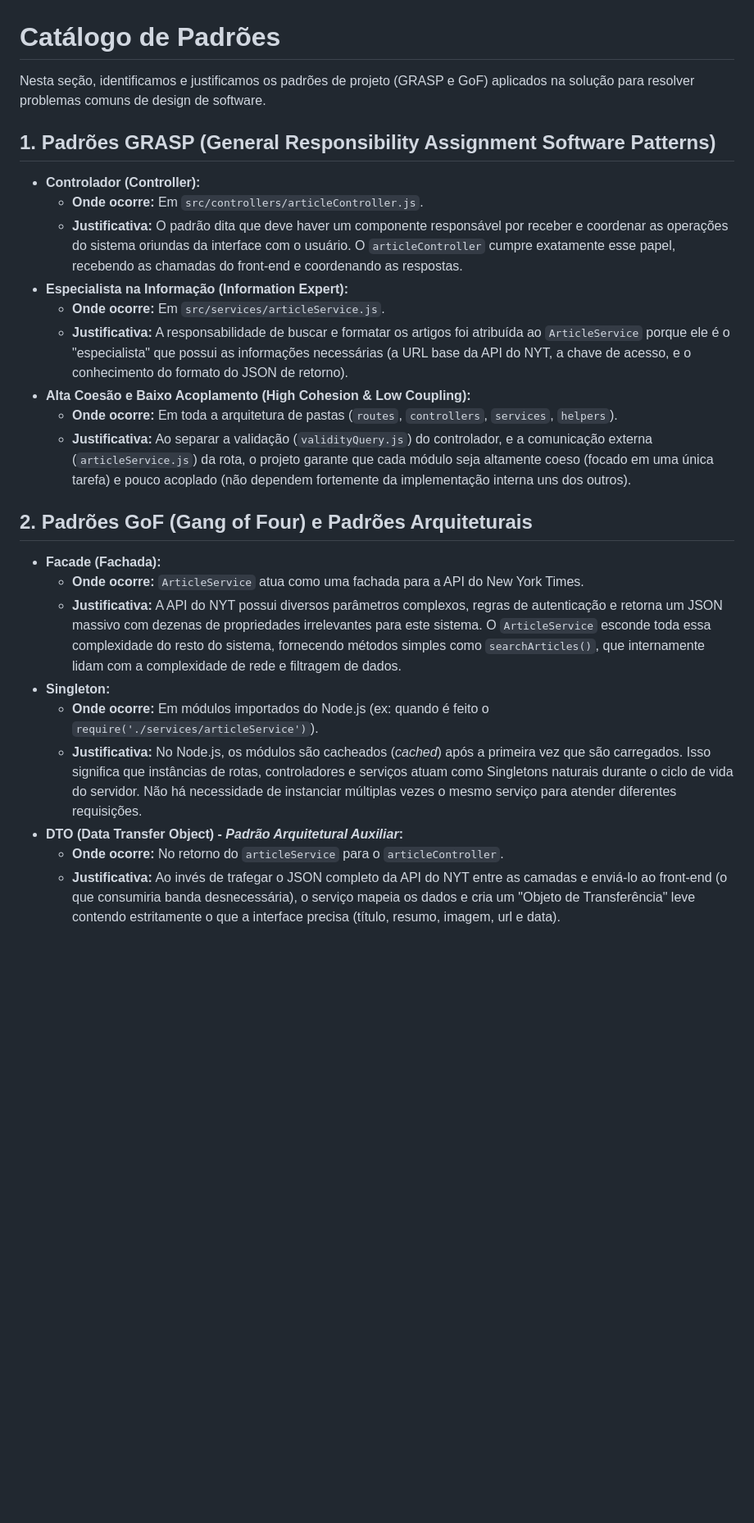
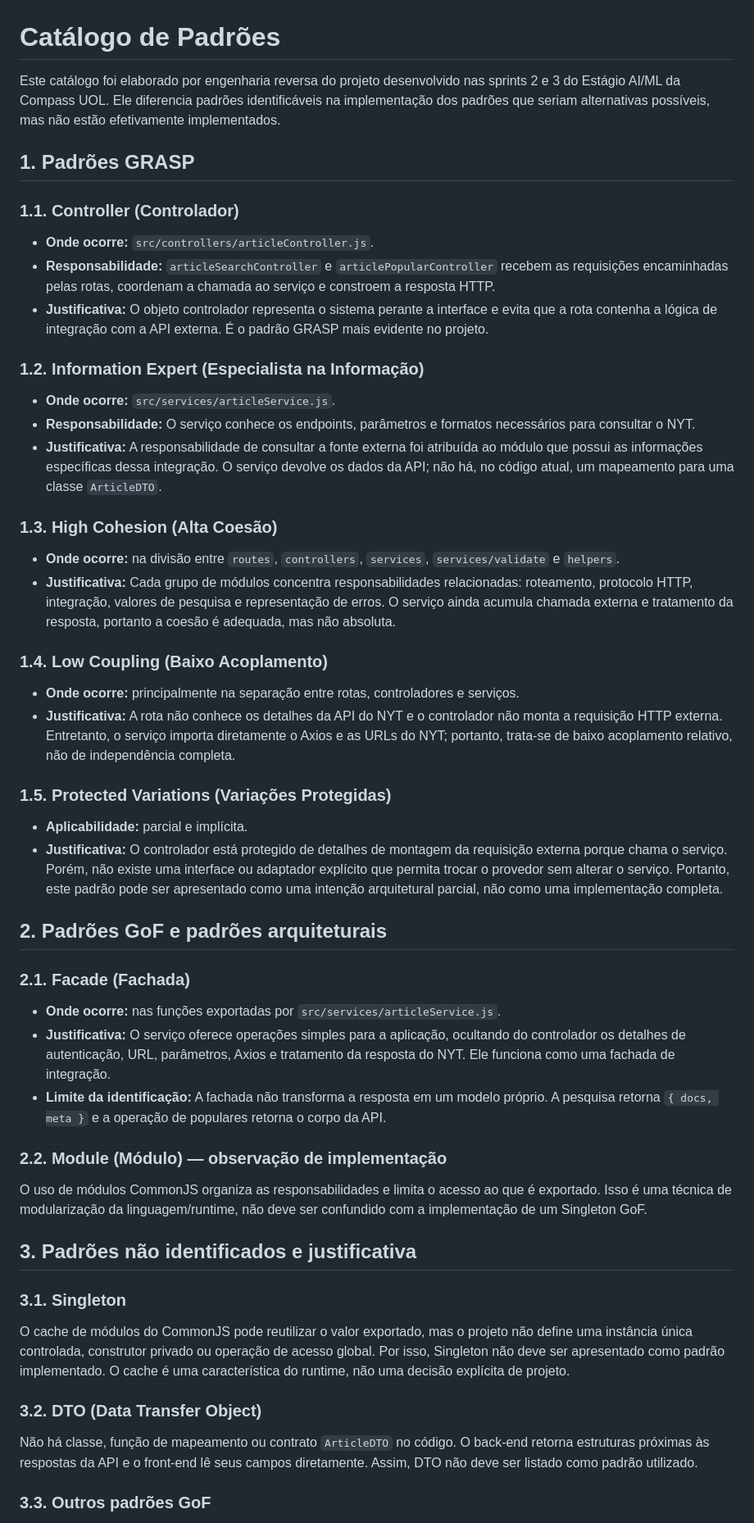
Before and after one commit to Caiqueferlima/sprints2e3_estagio, a Markdown page: APSI_docs/catalogo_padroes.md, the part around one of its changes. Shown at 82% size. Drawn GitHub-style; blank space fills up the shorter version.

Commit message:
:memo: docs: atualização do catalogo de padroes

```diff
--- a/APSI_docs/catalogo_padroes.md
+++ b/APSI_docs/catalogo_padroes.md
@@ -1,27 +1,57 @@
 # Catálogo de Padrões
 
-Nesta seção, identificamos e justificamos os padrões de projeto (GRASP e GoF) aplicados na solução para resolver problemas comuns de design de software.
+Este catálogo foi elaborado por engenharia reversa do projeto desenvolvido nas sprints 2 e 3 do Estágio AI/ML da Compass UOL. Ele diferencia padrões identificáveis na implementação dos padrões que seriam alternativas possíveis, mas não estão efetivamente implementados.
 
-## 1. Padrões GRASP (General Responsibility Assignment Software Patterns)
+## 1. Padrões GRASP
 
-*   **Controlador (Controller):**
-    *   **Onde ocorre:** Em `src/controllers/articleController.js`.
-    *   **Justificativa:** O padrão dita que deve haver um componente responsável por receber e coordenar as operações do sistema oriundas da interface com o usuário. O `articleController` cumpre exatamente esse papel, recebendo as chamadas do front-end e coordenando as respostas.
-*   **Especialista na Informação (Information Expert):**
-    *   **Onde ocorre:** Em `src/services/articleService.js`.
-    *   **Justificativa:** A responsabilidade de buscar e formatar os artigos foi atribuída ao `ArticleService` porque ele é o "especialista" que possui as informações necessárias (a URL base da API do NYT, a chave de acesso, e o conhecimento do formato do JSON de retorno).
-*   **Alta Coesão e Baixo Acoplamento (High Cohesion & Low Coupling):**
-    *   **Onde ocorre:** Em toda a arquitetura de pastas (`routes`, `controllers`, `services`, `helpers`).
-    *   **Justificativa:** Ao separar a validação (`validityQuery.js`) do controlador, e a comunicação externa (`articleService.js`) da rota, o projeto garante que cada módulo seja altamente coeso (focado em uma única tarefa) e pouco acoplado (não dependem fortemente da implementação interna uns dos outros).
+### 1.1. Controller (Controlador)
 
-## 2. Padrões GoF (Gang of Four) e Padrões Arquiteturais
+* **Onde ocorre:** `src/controllers/articleController.js`.
+* **Responsabilidade:** `articleSearchController` e `articlePopularController` recebem as requisições encaminhadas pelas rotas, coordenam a chamada ao serviço e constroem a resposta HTTP.
+* **Justificativa:** O objeto controlador representa o sistema perante a interface e evita que a rota contenha a lógica de integração com a API externa. É o padrão GRASP mais evidente no projeto.
 
-*   **Facade (Fachada):**
-    *   **Onde ocorre:** `ArticleService` atua como uma fachada para a API do New York Times.
-    *   **Justificativa:** A API do NYT possui diversos parâmetros complexos, regras de autenticação e retorna um JSON massivo com dezenas de propriedades irrelevantes para este sistema. O `ArticleService` esconde toda essa complexidade do resto do sistema, fornecendo métodos simples como `searchArticles()`, que internamente lidam com a complexidade de rede e filtragem de dados.
-*   **Singleton:**
-    *   **Onde ocorre:** Em módulos importados do Node.js (ex: quando é feito o `require('./services/articleService')`).
-    *   **Justificativa:** No Node.js, os módulos são cacheados (*cached*) após a primeira vez que são carregados. Isso significa que instâncias de rotas, controladores e serviços atuam como Singletons naturais durante o ciclo de vida do servidor. Não há necessidade de instanciar múltiplas vezes o mesmo serviço para atender diferentes requisições.
-*   **DTO (Data Transfer Object) - *Padrão Arquitetural Auxiliar*:**
-    *   **Onde ocorre:** No retorno do `articleService` para o `articleController`.
-    *   **Justificativa:** Ao invés de trafegar o JSON completo da API do NYT entre as camadas e enviá-lo ao front-end (o que consumiria banda desnecessária), o serviço mapeia os dados e cria um "Objeto de Transferência" leve contendo estritamente o que a interface precisa (título, resumo, imagem, url e data).
+### 1.2. Information Expert (Especialista na Informação)
+
+* **Onde ocorre:** `src/services/articleService.js`.
+* **Responsabilidade:** O serviço conhece os endpoints, parâmetros e formatos necessários para consultar o NYT.
+* **Justificativa:** A responsabilidade de consultar a fonte externa foi atribuída ao módulo que possui as informações específicas dessa integração. O serviço devolve os dados da API; não há, no código atual, um mapeamento para uma classe `ArticleDTO`.
+
+### 1.3. High Cohesion (Alta Coesão)
+
+* **Onde ocorre:** na divisão entre `routes`, `controllers`, `services`, `services/validate` e `helpers`.
+* **Justificativa:** Cada grupo de módulos concentra responsabilidades relacionadas: roteamento, protocolo HTTP, integração, valores de pesquisa e representação de erros. O serviço ainda acumula chamada externa e tratamento da resposta, portanto a coesão é adequada, mas não absoluta.
+
+### 1.4. Low Coupling (Baixo Acoplamento)
+
+* **Onde ocorre:** principalmente na separação entre rotas, controladores e serviços.
+* **Justificativa:** A rota não conhece os detalhes da API do NYT e o controlador não monta a requisição HTTP externa. Entretanto, o serviço importa diretamente o Axios e as URLs do NYT; portanto, trata-se de baixo acoplamento relativo, não de independência completa.
+
+### 1.5. Protected Variations (Variações Protegidas)
+
+* **Aplicabilidade:** parcial e implícita.
+* **Justificativa:** O controlador está protegido de detalhes de montagem da requisição externa porque chama o serviço. Porém, não existe uma interface ou adaptador explícito que permita trocar o provedor sem alterar o serviço. Portanto, este padrão pode ser apresentado como uma intenção arquitetural parcial, não como uma implementação completa.
+
+## 2. Padrões GoF e padrões arquiteturais
+
+### 2.1. Facade (Fachada)
+
+* **Onde ocorre:** nas funções exportadas por `src/services/articleService.js`.
+* **Justificativa:** O serviço oferece operações simples para a aplicação, ocultando do controlador os detalhes de autenticação, URL, parâmetros, Axios e tratamento da resposta do NYT. Ele funciona como uma fachada de integração.
+* **Limite da identificação:** A fachada não transforma a resposta em um modelo próprio. A pesquisa retorna `{ docs, meta }` e a operação de populares retorna o corpo da API.
+
+### 2.2. Module (Módulo) — observação de implementação
+
+O uso de módulos CommonJS organiza as responsabilidades e limita o acesso ao que é exportado. Isso é uma técnica de modularização da linguagem/runtime, não deve ser confundido com a implementação de um Singleton GoF.
+
+## 3. Padrões não identificados e justificativa
+
+### 3.1. Singleton
+
+O cache de módulos do CommonJS pode reutilizar o valor exportado, mas o projeto não define uma instância única controlada, construtor privado ou operação de acesso global. Por isso, Singleton não deve ser apresentado como padrão implementado. O cache é uma característica do runtime, não uma decisão explícita de projeto.
+
+### 3.2. DTO (Data Transfer Object)
+
+Não há classe, função de mapeamento ou contrato `ArticleDTO` no código. O back-end retorna estruturas próximas às respostas da API e o front-end lê seus campos diretamente. Assim, DTO não deve ser listado como padrão utilizado.
+
+### 3.3. Outros padrões GoF
+
```
Also changed, not shown: other parts of APSI_docs/catalogo_padroes.md (+12 -0 lines).
